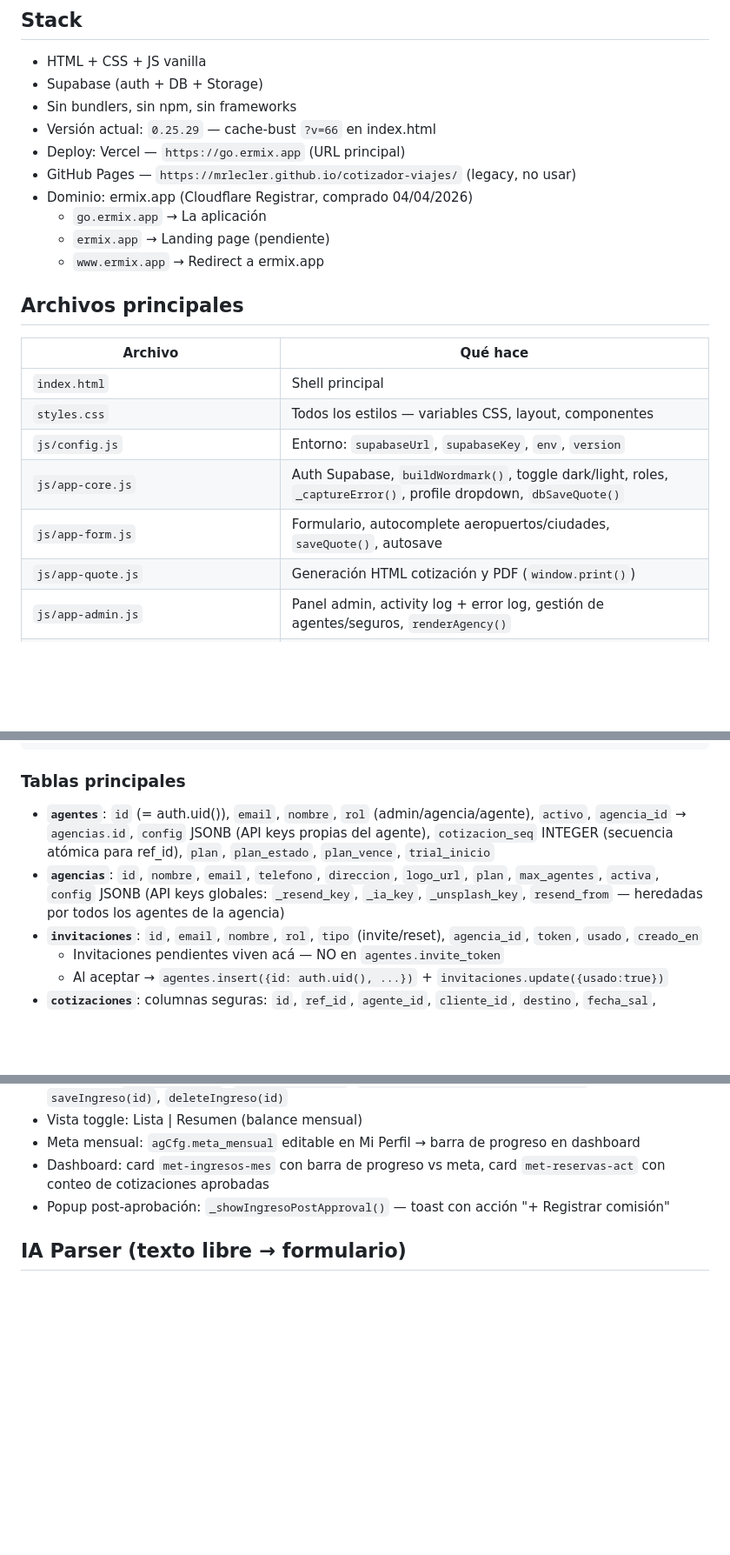
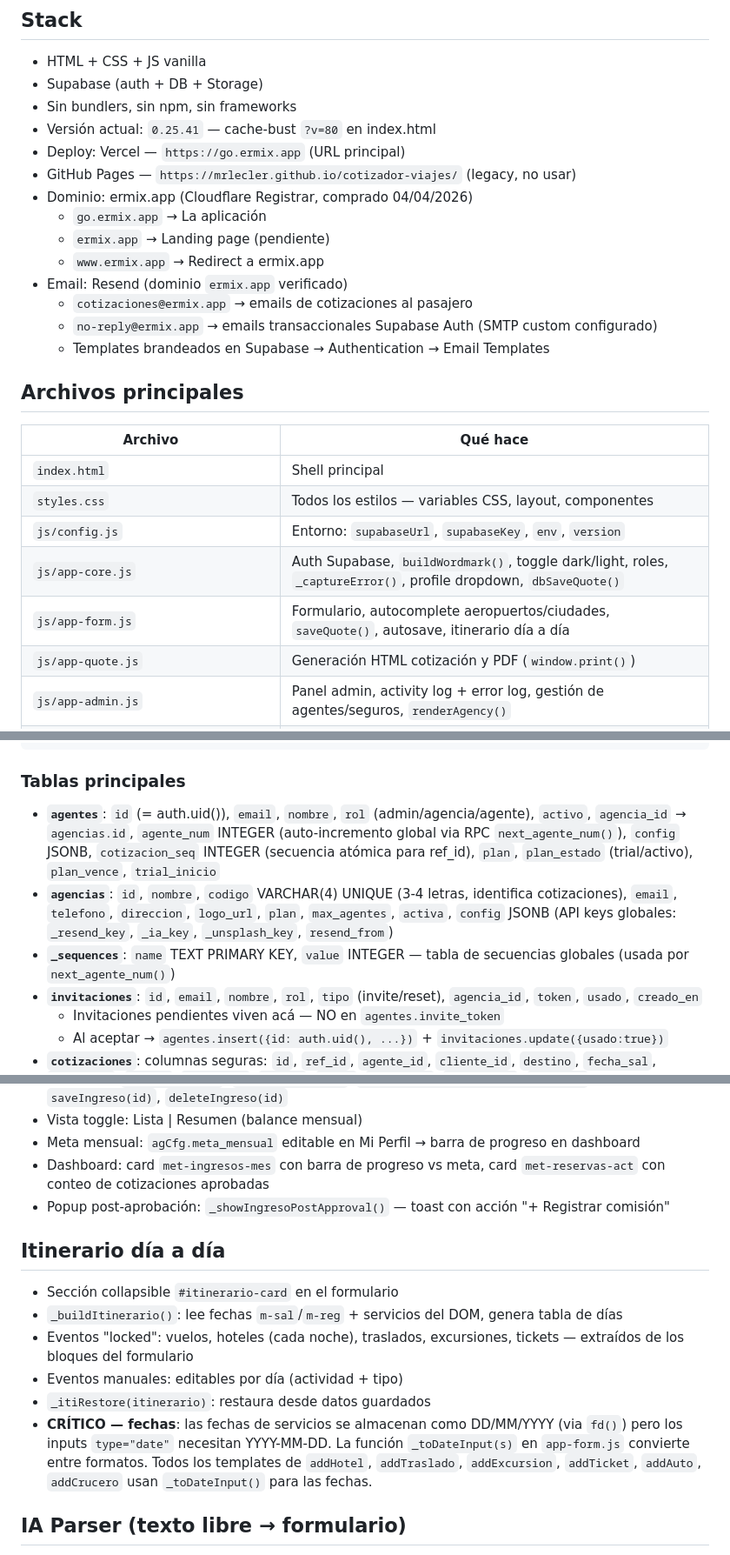
Before and after one commit to mrlecler/cotizador-viajes, a Markdown page: CLAUDE.md, 3 parts joined by grey strips. Shown at 87% size. Rendered like a GitHub page; blank space fills up the shorter version.

````diff
--- a/CLAUDE.md
+++ b/CLAUDE.md
@@ -16,13 +16,17 @@ Sos el desarrollador principal de **ermix**, una app SaaS de cotización de viaj
 - HTML + CSS + JS vanilla
 - Supabase (auth + DB + Storage)
 - Sin bundlers, sin npm, sin frameworks
-- Versión actual: `0.25.29` — cache-bust `?v=66` en index.html
+- Versión actual: `0.25.41` — cache-bust `?v=80` en index.html
 - Deploy: Vercel — `https://go.ermix.app` (URL principal)
 - GitHub Pages — `https://mrlecler.github.io/cotizador-viajes/` (legacy, no usar)
 - Dominio: ermix.app (Cloudflare Registrar, comprado 04/04/2026)
   - `go.ermix.app` → La aplicación
   - `ermix.app` → Landing page (pendiente)
   - `www.ermix.app` → Redirect a ermix.app
+- Email: Resend (dominio `ermix.app` verificado)
+  - `cotizaciones@ermix.app` → emails de cotizaciones al pasajero
+  - `no-reply@ermix.app` → emails transaccionales Supabase Auth (SMTP custom configurado)
+  - Templates brandeados en Supabase → Authentication → Email Templates
 
 ## Archivos principales
 
@@ -32,7 +36,7 @@ Sos el desarrollador principal de **ermix**, una app SaaS de cotización de viaj
 | `styles.css` | Todos los estilos — variables CSS, layout, componentes |
 | `js/config.js` | Entorno: `supabaseUrl`, `supabaseKey`, `env`, `version` |
 | `js/app-core.js` | Auth Supabase, `buildWordmark()`, toggle dark/light, roles, `_captureError()`, profile dropdown, `dbSaveQuote()` |
-| `js/app-form.js` | Formulario, autocomplete aeropuertos/ciudades, `saveQuote()`, autosave |
+| `js/app-form.js` | Formulario, autocomplete aeropuertos/ciudades, `saveQuote()`, autosave, itinerario día a día |
 | `js/app-quote.js` | Generación HTML cotización y PDF (`window.print()`) |
 | `js/app-admin.js` | Panel admin, activity log + error log, gestión de agentes/seguros, `renderAgency()` |
 | `js/app-preview.js` | Vista previa de cotización, perfil de usuario, cambio de contraseña, link público (`_initPublicView()`) |
@@ -441,8 +508,9 @@ Admin (1)
 ```
 
 ### Tablas principales
-- **`agentes`**: `id` (= auth.uid()), `email`, `nombre`, `rol` (admin/agencia/agente), `activo`, `agencia_id` → `agencias.id`, `config` JSONB (API keys propias del agente), `cotizacion_seq` INTEGER (secuencia atómica para ref_id), `plan`, `plan_estado`, `plan_vence`, `trial_inicio`
-- **`agencias`**: `id`, `nombre`, `email`, `telefono`, `direccion`, `logo_url`, `plan`, `max_agentes`, `activa`, `config` JSONB (API keys globales: `_resend_key`, `_ia_key`, `_unsplash_key`, `resend_from` — heredadas por todos los agentes de la agencia)
+- **`agentes`**: `id` (= auth.uid()), `email`, `nombre`, `rol` (admin/agencia/agente), `activo`, `agencia_id` → `agencias.id`, `agente_num` INTEGER (auto-incremento global via RPC `next_agente_num()`), `config` JSONB, `cotizacion_seq` INTEGER (secuencia atómica para ref_id), `plan`, `plan_estado` (trial/activo), `plan_vence`, `trial_inicio`
+- **`agencias`**: `id`, `nombre`, `codigo` VARCHAR(4) UNIQUE (3-4 letras, identifica cotizaciones), `email`, `telefono`, `direccion`, `logo_url`, `plan`, `max_agentes`, `activa`, `config` JSONB (API keys globales: `_resend_key`, `_ia_key`, `_unsplash_key`, `resend_from`)
+- **`_sequences`**: `name` TEXT PRIMARY KEY, `value` INTEGER — tabla de secuencias globales (usada por `next_agente_num()`)
 - **`invitaciones`**: `id`, `email`, `nombre`, `rol`, `tipo` (invite/reset), `agencia_id`, `token`, `usado`, `creado_en`
   - Invitaciones pendientes viven acá — NO en `agentes.invite_token`
   - Al aceptar → `agentes.insert({id: auth.uid(), ...})` + `invitaciones.update({usado:true})`
@@ -530,6 +612,15 @@ Al hacer click en una reserva del listado, se abre `crm-sub-detail` que reemplaz
   card `met-reservas-act` con conteo de cotizaciones aprobadas
 - Popup post-aprobación: `_showIngresoPostApproval()` — toast con acción "+ Registrar comisión"
 
+## Itinerario día a día
+
+- Sección collapsible `#itinerario-card` en el formulario
+- `_buildItinerario()`: lee fechas `m-sal`/`m-reg` + servicios del DOM, genera tabla de días
+- Eventos "locked": vuelos, hoteles (cada noche), traslados, excursiones, tickets — extraídos de los bloques del formulario
+- Eventos manuales: editables por día (actividad + tipo)
+- `_itiRestore(itinerario)`: restaura desde datos guardados
+- **CRÍTICO — fechas**: las fechas de servicios se almacenan como DD/MM/YYYY (via `fd()`) pero los inputs `type="date"` necesitan YYYY-MM-DD. La función `_toDateInput(s)` en `app-form.js` convierte entre formatos. Todos los templates de `addHotel`, `addTraslado`, `addExcursion`, `addTicket`, `addAuto`, `addCrucero` usan `_toDateInput()` para las fechas.
+
 ## IA Parser (texto libre → formulario)
 
 - Archivo: `js/app-ia-parser.js`
````
Also changed, not shown: other parts of CLAUDE.md (+78 -1 lines).
